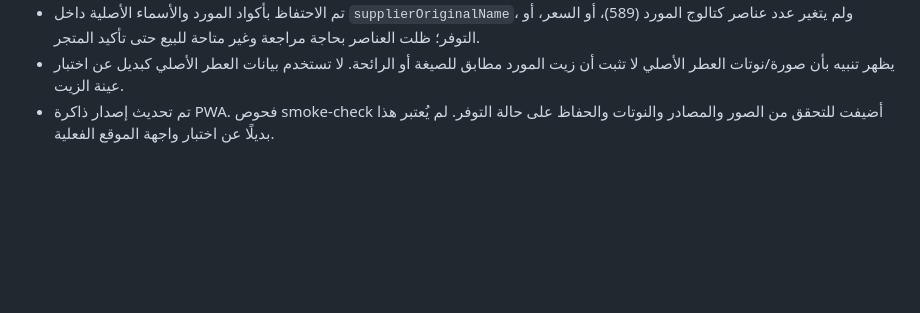
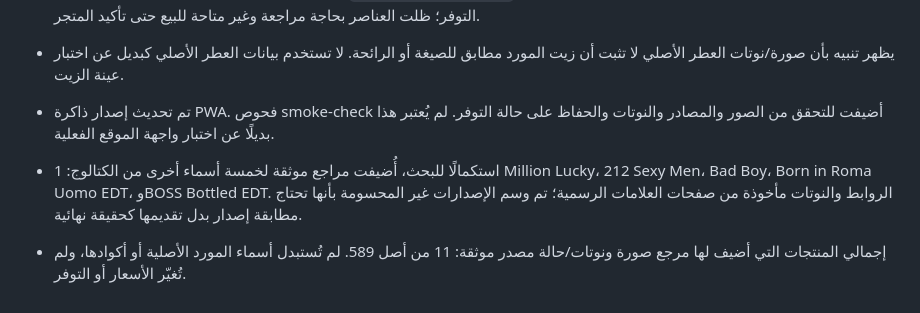
Before and after one commit to mo775kk/Mamlkt-alotor, a Markdown page: README.md, the part around the change. Drawn GitHub-style; blank space fills up the shorter version.

Commit message:
Document additional researched fragrance references

```diff
--- a/README.md
+++ b/README.md
@@ -289,3 +289,7 @@
 - تم الاحتفاظ بأكواد المورد والأسماء الأصلية داخل `supplierOriginalName`، ولم يتغير عدد عناصر كتالوج المورد (589)، أو السعر، أو التوفر؛ ظلت العناصر بحاجة مراجعة وغير متاحة للبيع حتى تأكيد المتجر.
 - يظهر تنبيه بأن صورة/نوتات العطر الأصلي لا تثبت أن زيت المورد مطابق للصيغة أو الرائحة. لا تستخدم بيانات العطر الأصلي كبديل عن اختبار عينة الزيت.
 - تم تحديث إصدار ذاكرة PWA. فحوص smoke-check أضيفت للتحقق من الصور والمصادر والنوتات والحفاظ على حالة التوفر. لم يُعتبر هذا بديلًا عن اختبار واجهة الموقع الفعلية.
+
+
+- استكمالًا للبحث، أُضيفت مراجع موثقة لخمسة أسماء أخرى من الكتالوج: 1 Million Lucky، 212 Sexy Men، Bad Boy، Born in Roma Uomo EDT، وBOSS Bottled EDT. الروابط والنوتات مأخوذة من صفحات العلامات الرسمية؛ تم وسم الإصدارات غير المحسومة بأنها تحتاج مطابقة إصدار بدل تقديمها كحقيقة نهائية.
+- إجمالي المنتجات التي أضيف لها مرجع صورة ونوتات/حالة مصدر موثقة: 11 من أصل 589. لم تُستبدل أسماء المورد الأصلية أو أكوادها، ولم تُغيّر الأسعار أو التوفر.
```
